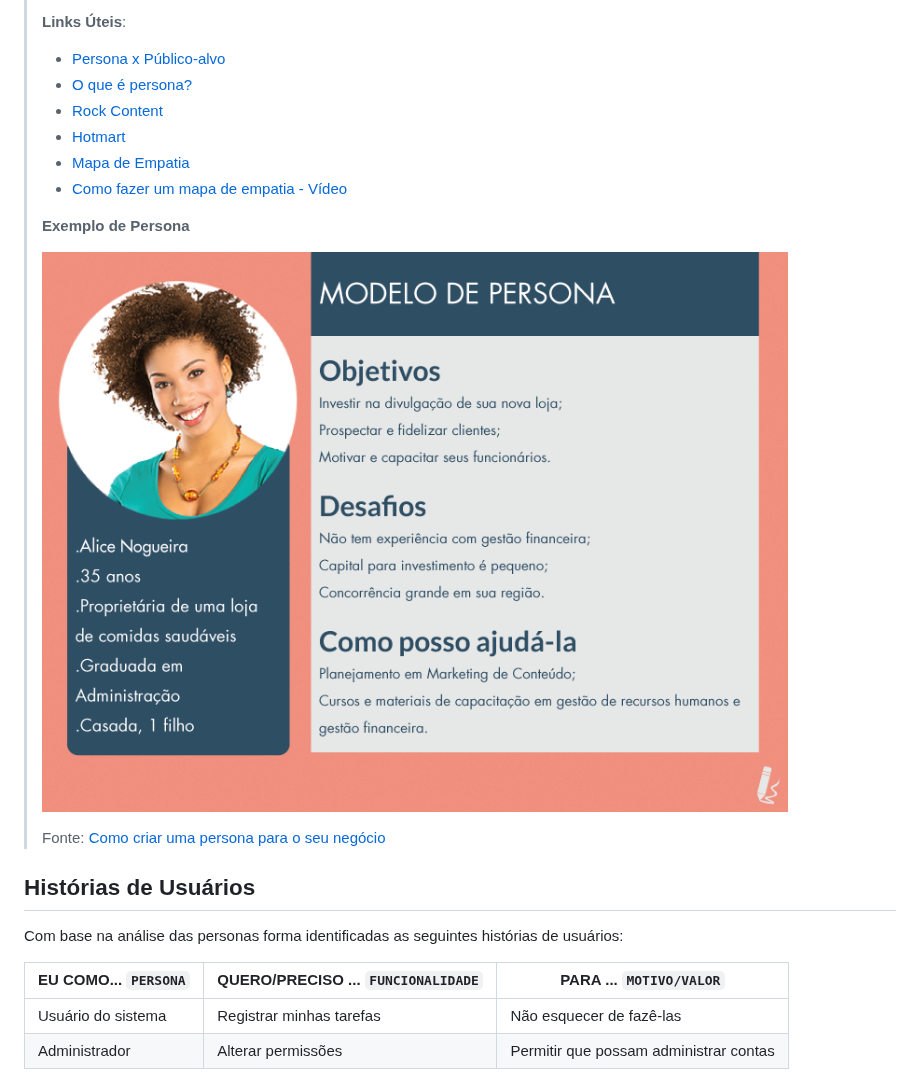
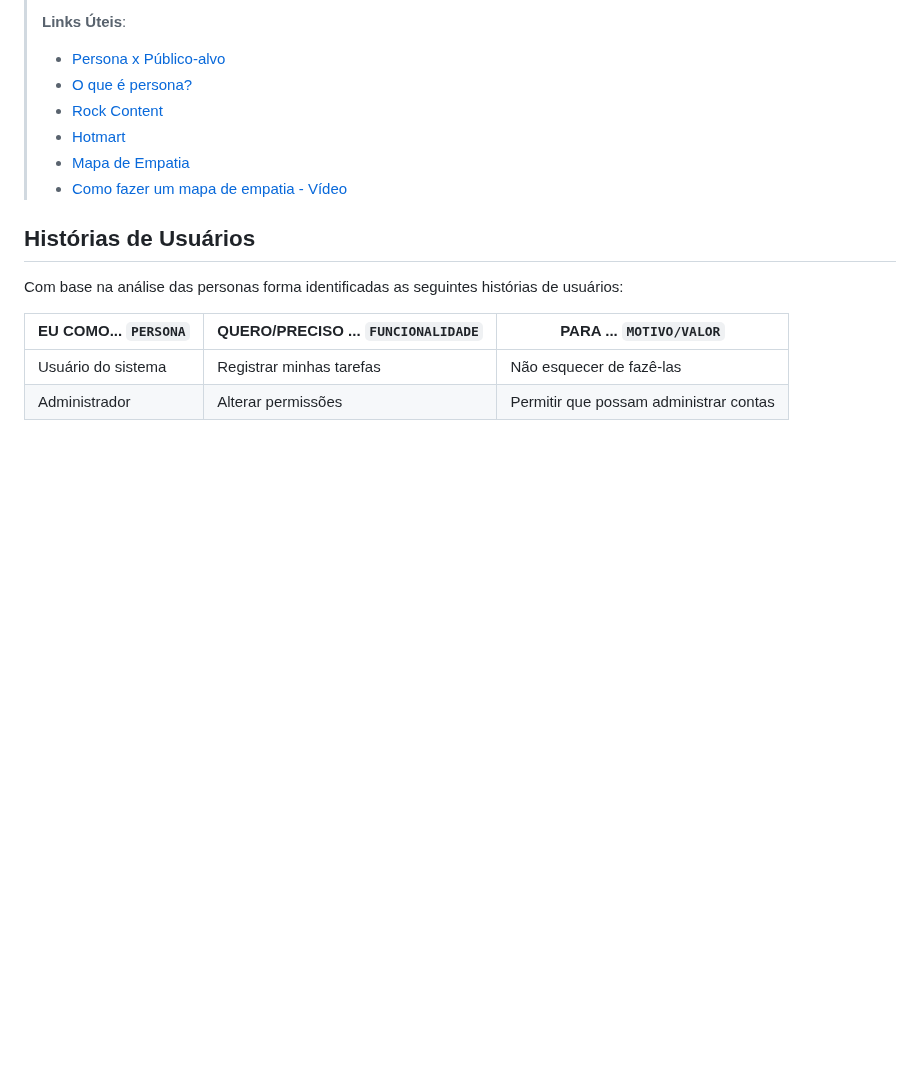
Before and after one commit to JPGHP/pmg-es-2024-1-ti1-2401100-g1-pseudociencia, a Markdown page: docs/relatorio/Relatorio Tecnico - TEMPLATE.md, the part around the change. GitHub-like rendering; blank space fills up the shorter version.

```diff
--- a/docs/relatorio/Relatorio Tecnico - TEMPLATE.md
+++ b/docs/relatorio/Relatorio Tecnico - TEMPLATE.md
@@ -186,11 +186,6 @@ Mural de possibilidades: As escolhas foram afuniladas, e assim foram criadas e d
 > - [Como fazer um mapa de empatia - Vídeo](https://www.youtube.com/watch?v=JlKHGpVoA2Y)
 >
 >
-> **Exemplo de Persona**
->
-> ![Exemplo de Persona](imaages/../images/persona.png)
->
-> Fonte: [Como criar uma persona para o seu negócio](https://raissaviegas.com.br/como-criar-uma-persona/)
 
 
 ## Histórias de Usuários
```
